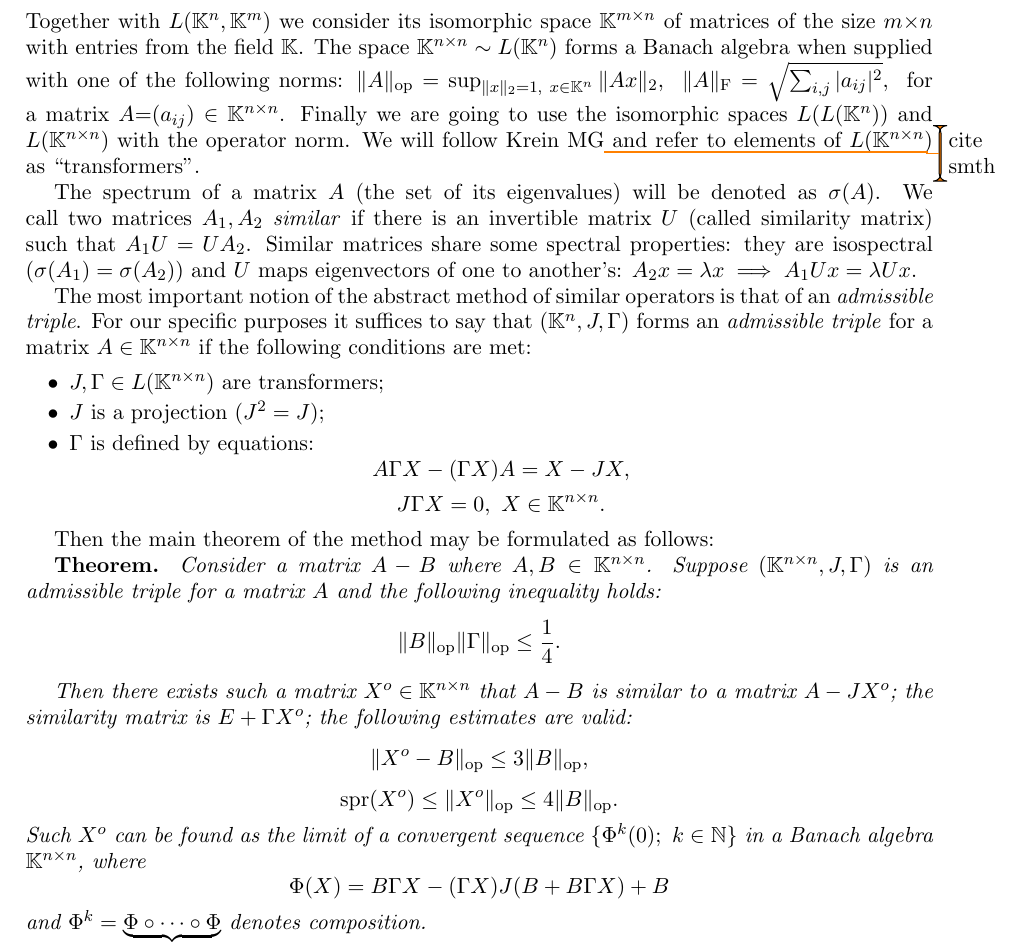
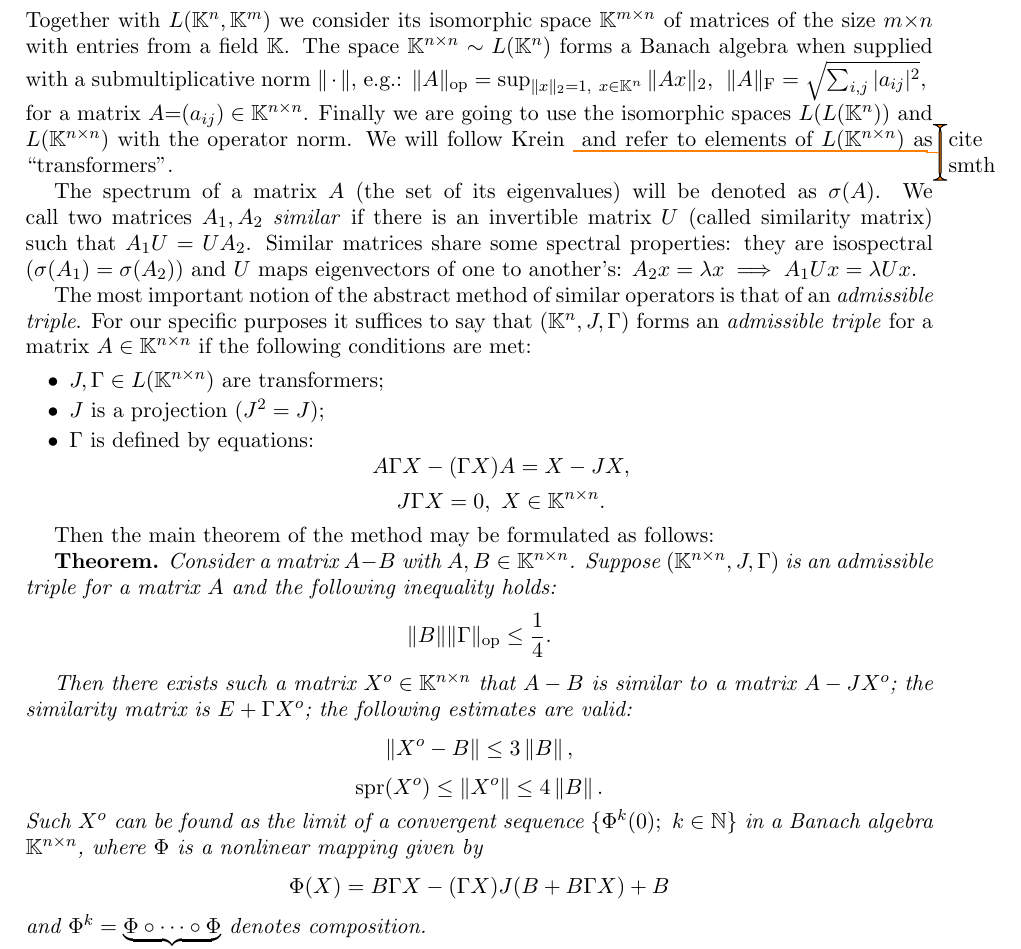
Before and after one commit to SomeoneSerge/jpcs-2017, a LaTeX document (sergey_kozlukov_jpcs.tex): part of page 2 of 3, cut so that both start at the same text. Compiled offline with pdfLaTeX.

Commit message:
fix: minor fixes

```diff
--- a/sergey_kozlukov_jpcs.tex
+++ b/sergey_kozlukov_jpcs.tex
@@ -131,18 +131,19 @@ It is a Banach algebra with the operator norm:
 Together with \( L(\mathbb{K}^n, \mathbb{K}^m) \)
     we consider its isomorphic space \( \mathbb{K}^{m{\times}n} \)
     of matrices of the size \( m{\times}n \)
-    with entries from the field \( \mathbb{K} \).
+    with entries from a field \( \mathbb{K} \).
 The space \( \mathbb{K}^{n{\times}n}\sim L(\mathbb{K}^n) \)
     forms a Banach algebra
-    when supplied with one of the following norms:
-    \( \|A\|_{\mathrm{op}} = \sup_{\|x\|_2=1,\ x\in \mathbb{K}^n} \|A x\|_2,\ \)
+    when supplied with a submultiplicative norm
+    \( \|\cdot\| \),
+    e.g.: \( \|A\|_{\mathrm{op}} = \sup_{\|x\|_2=1,\ x\in \mathbb{K}^n} \|A x\|_2,\ \)
     \( \|A\|_{\mathrm{F}} = \sqrt{\sum_{i,j} |a_{ij}|^2},\ \)
     for a matrix
     \( A{=}(a_{ij})\in\mathbb{K}^{n\times n} \).
 Finally we are going to use the isomorphic spaces
     \( L(L(\mathbb{K}^n)) \) and \( L(\mathbb{K}^{n{\times}n}) \)
     with the operator norm.
-We will follow {Krein MG\todo{cite smth}}
+We will follow {Krein \todo{cite smth}}
     and refer to elements of \( L(\mathbb{K}^{n{\times}n}) \)
     as ``transformers''.
 
@@ -185,12 +186,12 @@ Then the main theorem of the method
 \textbf{Theorem.}
 {\it
     Consider a matrix \( A - B \)
-        where \( A, B \in \mathbb{K}^{n{\times}n} \).
+        with \( A, B \in \mathbb{K}^{n{\times}n} \).
     Suppose \( (\mathbb{K}^{n{\times}n}, J, \Gamma) \)
         is an admissible triple for a matrix \( A \)
         and the following inequality holds:
         \[
-            \|B\|_{\mathrm{op}}\|\Gamma\|_{\mathrm{op}} \leq \frac14.
+            \|B\|\|\Gamma\|_{\mathrm{op}} \leq \frac14.
         \]
 
     Then there exists such a matrix \( X^o\in\mathbb{K}^{n{\times}n} \)
@@ -199,15 +200,15 @@ Then the main theorem of the method
         the similarity matrix is \( E + \Gamma X^o \);
         the following estimates are valid:
         \[
-            \|X^o - B\|_{\mathrm{op}}\leq 3\|B\|_{\mathrm{op}},
+            \|X^o - B\| \leq 3 \left\|B\right\|,
         \]
         \[
-            \operatorname{spr}(X^o) \leq \|X^o\|_{\mathrm{op}}\leq 4\|B\|_{\mathrm{op}}.
+            \operatorname{spr}(X^o) \leq \|X^o\| \leq 4 \left\|B\right\|.
         \]
     Such \( X^o \) can be found as the limit of a convergent sequence
         \( \{ \Phi^k(0);\ k\in\mathbb{N} \} \)
         in a Banach algebra \( \mathbb{K}^{n{\times}n} \),
-        where
+        where \( \Phi \) is a nonlinear mapping given by
     \[
         \Phi(X) = B\Gamma X - (\Gamma X)J(B + B\Gamma X) + B
     \]
```
